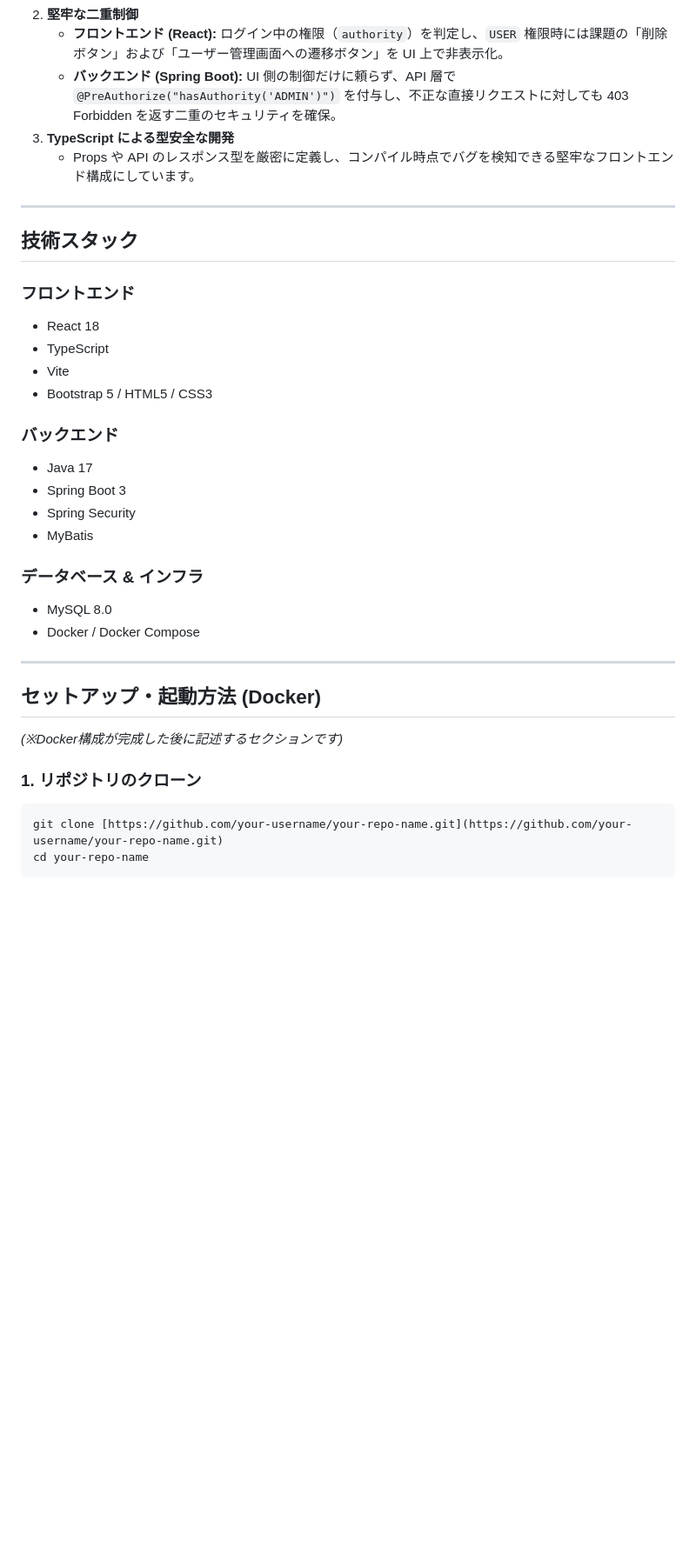
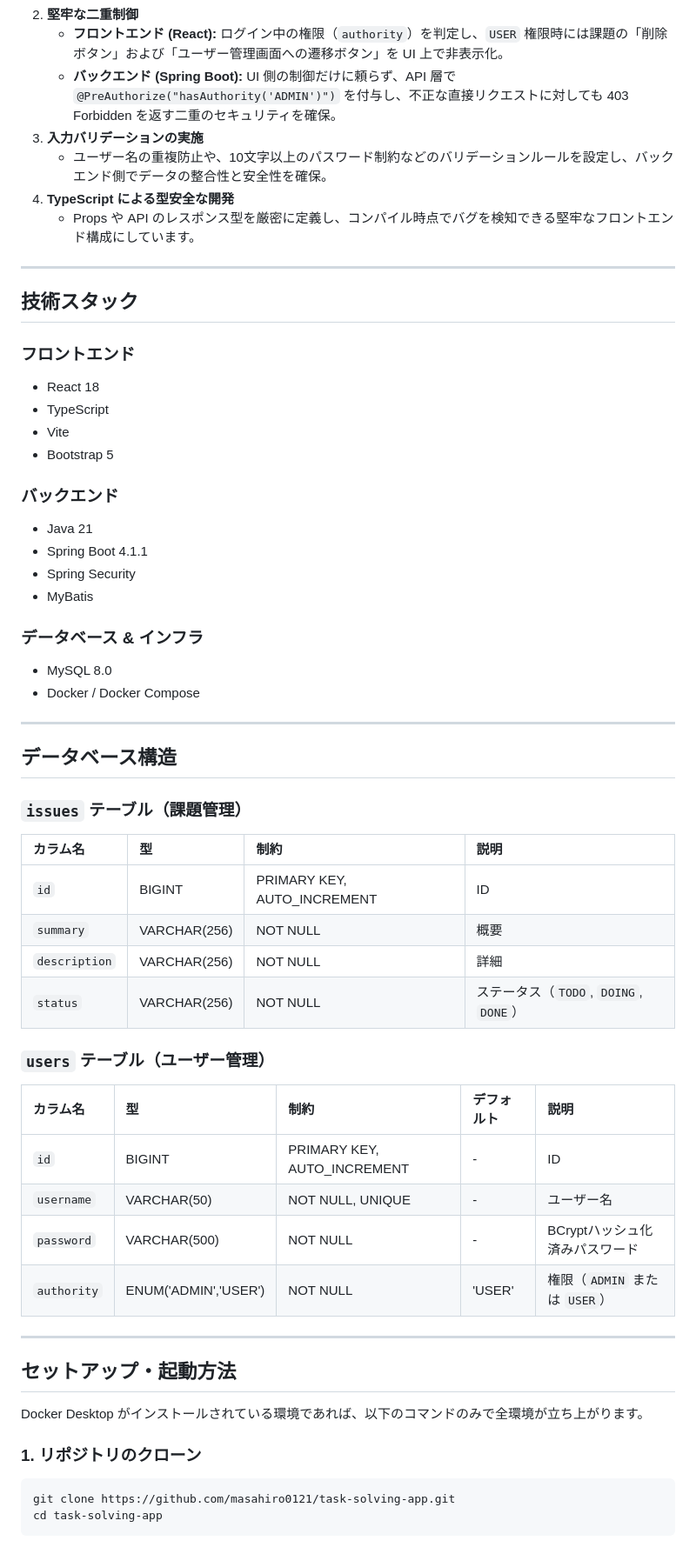
Before and after one commit to masahiro0121/task-solving-app, a Markdown page: README.md, the part around the change printed below. Shown: that part at 87% size. Rendered like a GitHub page; blank space fills up the shorter version.

````diff
--- a/README.md
+++ b/README.md
@@ -37,7 +37,9 @@ _(ここにGIF画像やスクリーンショットのURLを掲載すると効果
 2. **堅牢な二重制御**
    - **フロントエンド (React):** ログイン中の権限（`authority`）を判定し、`USER` 権限時には課題の「削除ボタン」および「ユーザー管理画面への遷移ボタン」を UI 上で非表示化。
    - **バックエンド (Spring Boot):** UI 側の制御だけに頼らず、API 層で `@PreAuthorize("hasAuthority('ADMIN')")` を付与し、不正な直接リクエストに対しても 403 Forbidden を返す二重のセキュリティを確保。
-3. **TypeScript による型安全な開発**
+3. **入力バリデーションの実施**
+   - ユーザー名の重複防止や、10文字以上のパスワード制約などのバリデーションルールを設定し、バックエンド側でデータの整合性と安全性を確保。
+4. **TypeScript による型安全な開発**
    - Props や API のレスポンス型を厳密に定義し、コンパイル時点でバグを検知できる堅牢なフロントエンド構成にしています。
 
 ---
@@ -49,12 +51,12 @@ _(ここにGIF画像やスクリーンショットのURLを掲載すると効果
 - React 18
 - TypeScript
 - Vite
-- Bootstrap 5 / HTML5 / CSS3
+- Bootstrap 5
 
 ### バックエンド
 
-- Java 17
-- Spring Boot 3
+- Java 21
+- Spring Boot 4.1.1
 - Spring Security
 - MyBatis
 
@@ -65,13 +67,35 @@ _(ここにGIF画像やスクリーンショットのURLを掲載すると効果
 
 ---
 
-## セットアップ・起動方法 (Docker)
+## データベース構造
 
-_(※Docker構成が完成した後に記述するセクションです)_
+### `issues` テーブル（課題管理）
+
+| カラム名      | 型           | 制約                        | 説明                                  |
+| :------------ | :----------- | :-------------------------- | :------------------------------------ |
+| `id`          | BIGINT       | PRIMARY KEY, AUTO_INCREMENT | ID                                    |
+| `summary`     | VARCHAR(256) | NOT NULL                    | 概要                                  |
+| `description` | VARCHAR(256) | NOT NULL                    | 詳細                                  |
+| `status`      | VARCHAR(256) | NOT NULL                    | ステータス（`TODO`, `DOING`, `DONE`） |
+
+### `users` テーブル（ユーザー管理）
+
+| カラム名    | 型                   | 制約                        | デフォルト | 説明                           |
+| :---------- | :------------------- | :-------------------------- | :--------- | :----------------------------- |
+| `id`        | BIGINT               | PRIMARY KEY, AUTO_INCREMENT | -          | ID                             |
+| `username`  | VARCHAR(50)          | NOT NULL, UNIQUE            | -          | ユーザー名                     |
+| `password`  | VARCHAR(500)         | NOT NULL                    | -          | BCryptハッシュ化済みパスワード |
+| `authority` | ENUM('ADMIN','USER') | NOT NULL                    | 'USER'     | 権限（`ADMIN` または `USER`）  |
+
+---
+
+## セットアップ・起動方法
+
+Docker Desktop がインストールされている環境であれば、以下のコマンドのみで全環境が立ち上がります。
 
 ### 1. リポジトリのクローン
 
 ```bash
-git clone [https://github.com/your-username/your-repo-name.git](https://github.com/your-username/your-repo-name.git)
-cd your-repo-name
+git clone https://github.com/masahiro0121/task-solving-app.git
+cd task-solving-app
 ```
````
Also changed, not shown: other parts of README.md (+29 -2 lines), docs/screenshots/dashboard.png (added), 6 other files.
